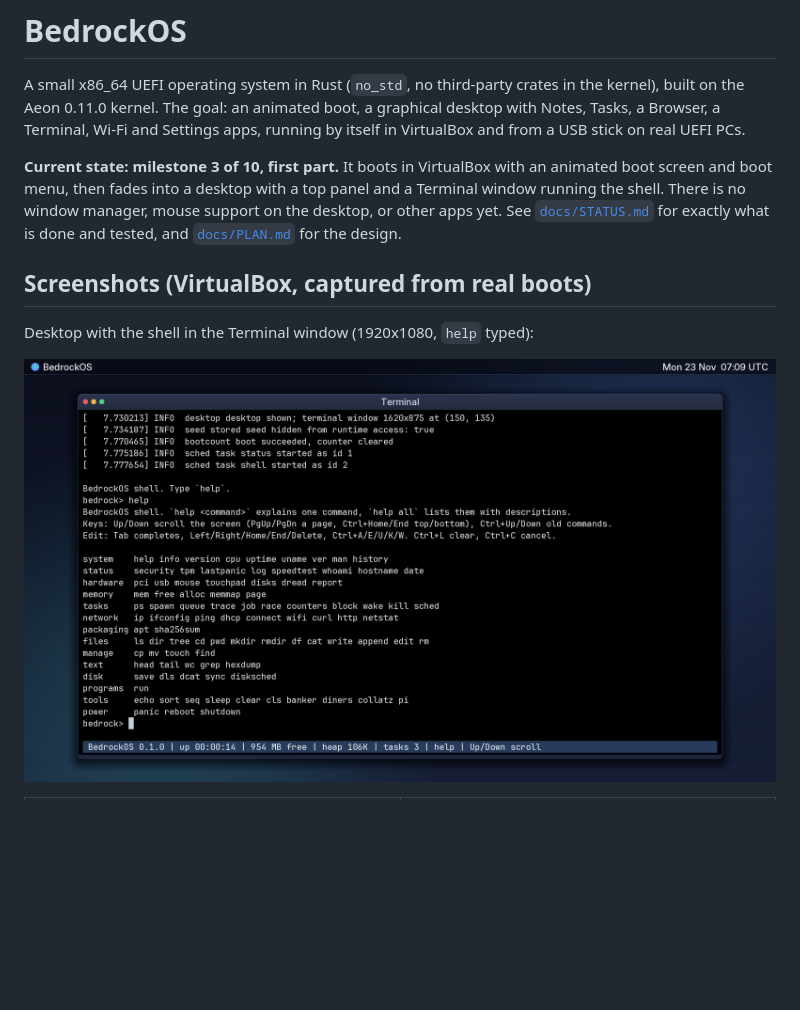
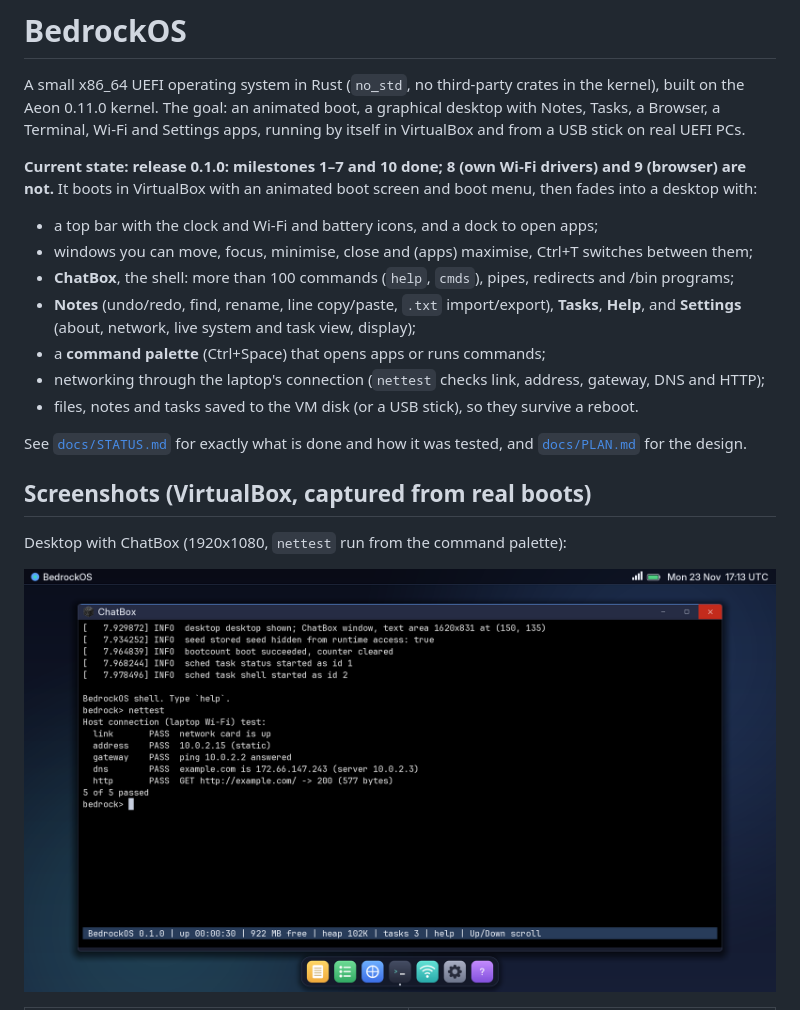
Before and after one commit to PlayerSS08/bedrockos, a Markdown page: README.md, the part around one of its changes. Drawn GitHub-style; pictures changed too: docs/img/desktop-1920x1080.png; blank space fills up the shorter version.

Commit message:
M10: docs for release 0.1.0 (README, STATUS, screenshots)
Co-Authored-By: Claude Opus 5.5 <noreply@anthropic.com>

```diff
--- a/README.md
+++ b/README.md
@@ -4,14 +4,23 @@ A small x86_64 UEFI operating system in Rust (`no_std`, no third-party crates in
 the Aeon 0.11.0 kernel. The goal: an animated boot, a graphical desktop with Notes, Tasks, a Browser, a
 Terminal, Wi-Fi and Settings apps, running by itself in VirtualBox and from a USB stick on real UEFI PCs.
 
-**Current state: milestone 3 of 10, first part.** It boots in VirtualBox with an animated boot screen and
-boot menu, then fades into a desktop with a top panel and a Terminal window running the shell. There is no
-window manager, mouse support on the desktop, or other apps yet. See
-[`docs/STATUS.md`](docs/STATUS.md) for exactly what is done and tested, and [`docs/PLAN.md`](docs/PLAN.md)
-for the design.
+**Current state: release 0.1.0: milestones 1–7 and 10 done; 8 (own Wi-Fi drivers) and 9 (browser) are
+not.** It boots in VirtualBox with an animated boot screen and boot menu, then fades into a desktop with:
+
+- a top bar with the clock and Wi-Fi and battery icons, and a dock to open apps;
+- windows you can move, focus, minimise, close and (apps) maximise, Ctrl+T switches between them;
+- **ChatBox**, the shell: more than 100 commands (`help`, `cmds`), pipes, redirects and /bin programs;
+- **Notes** (undo/redo, find, rename, line copy/paste, `.txt` import/export), **Tasks**, **Help**, and
+  **Settings** (about, network, live system and task view, display);
+- a **command palette** (Ctrl+Space) that opens apps or runs commands;
+- networking through the laptop's connection (`nettest` checks link, address, gateway, DNS and HTTP);
+- files, notes and tasks saved to the VM disk (or a USB stick), so they survive a reboot.
+
+See [`docs/STATUS.md`](docs/STATUS.md) for exactly what is done and how it was tested, and
+[`docs/PLAN.md`](docs/PLAN.md) for the design.
 
 ## Screenshots (VirtualBox, captured from real boots)
 
-Desktop with the shell in the Terminal window (1920x1080, `help` typed):
+Desktop with ChatBox (1920x1080, `nettest` run from the command palette):
 
 ![Desktop](docs/img/desktop-1920x1080.png)
```
Also changed, not shown: other parts of README.md (+21 -0 lines), docs/STATUS.md (+21 -4 lines), docs/img/notes-1920x1080.png (added), docs/img/palette-1920x1080.png (added), docs/img/settings-1920x1080.png (added).
